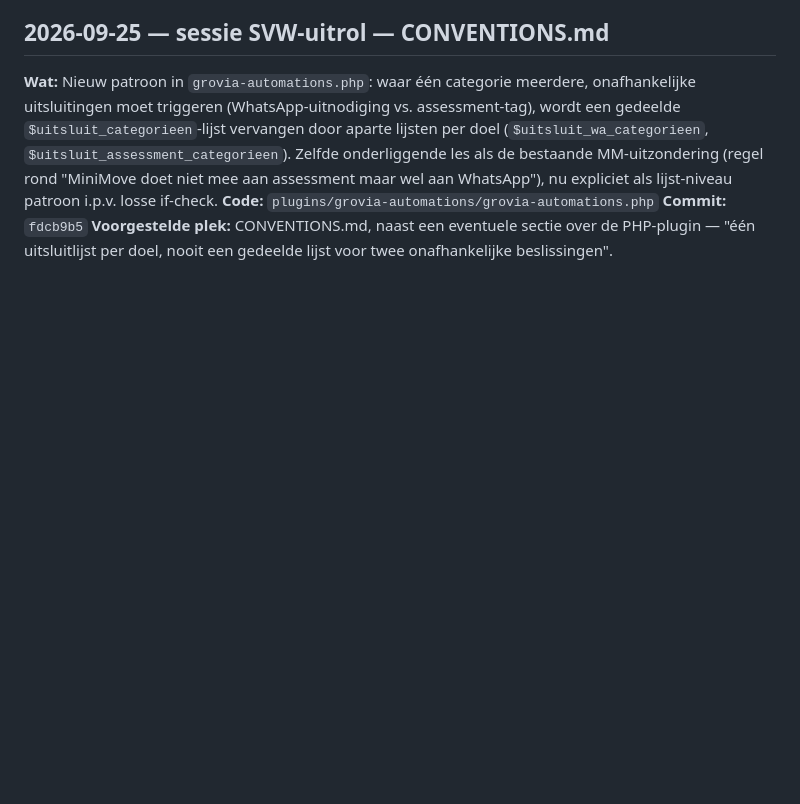
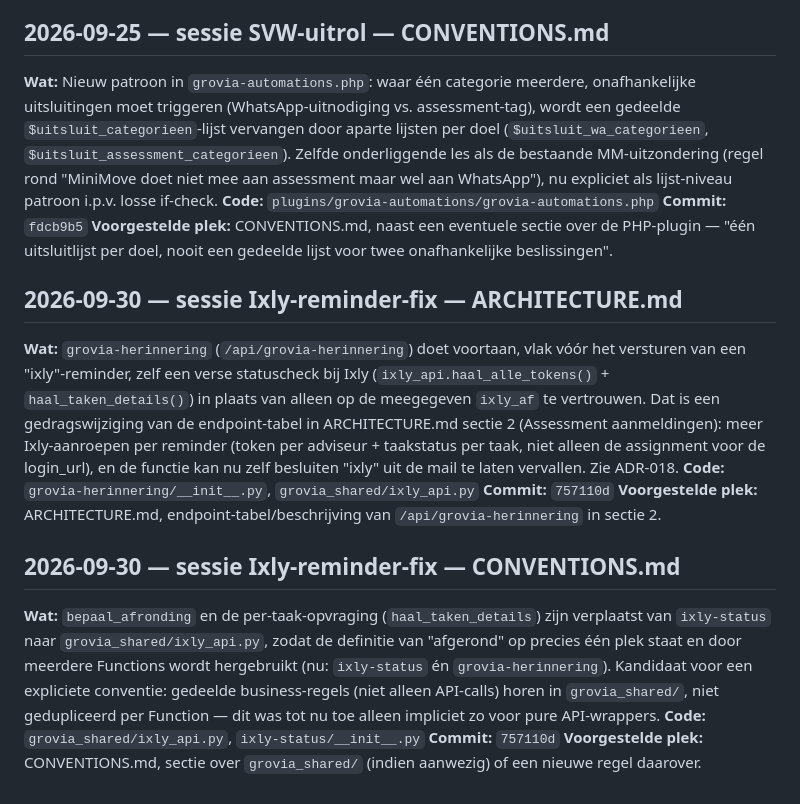
Before and after one commit to maxgreit/grovia, a Markdown page: docs/DOC-SIGNALS.md, the part around the change. GitHub-like rendering; blank space fills up the shorter version.

Commit message:
docs: handoff 2026-09-30 — Ixly-reminderfix, git-SSH-fix, twee doc-signals
Co-Authored-By: Max Rood <info@finnit.nl>
Co-Authored-By: Claude Sonnet 5 <noreply@anthropic.com>

```diff
--- a/docs/DOC-SIGNALS.md
+++ b/docs/DOC-SIGNALS.md
@@ -192,3 +192,17 @@ als nieuw genummerd terugkerend-probleem, naast de bestaande WAF-regel.
 **Code:** `plugins/grovia-automations/grovia-automations.php`
 **Commit:** `fdcb9b5`
 **Voorgestelde plek:** CONVENTIONS.md, naast een eventuele sectie over de PHP-plugin — "één uitsluitlijst per doel, nooit een gedeelde lijst voor twee onafhankelijke beslissingen".
+
+## 2026-09-30 — sessie Ixly-reminder-fix — ARCHITECTURE.md
+
+**Wat:** `grovia-herinnering` (`/api/grovia-herinnering`) doet voortaan, vlak vóór het versturen van een "ixly"-reminder, zelf een verse statuscheck bij Ixly (`ixly_api.haal_alle_tokens()` + `haal_taken_details()`) in plaats van alleen op de meegegeven `ixly_af` te vertrouwen. Dat is een gedragswijziging van de endpoint-tabel in ARCHITECTURE.md sectie 2 (Assessment aanmeldingen): meer Ixly-aanroepen per reminder (token per adviseur + taakstatus per taak, niet alleen de assignment voor de login_url), en de functie kan nu zelf besluiten "ixly" uit de mail te laten vervallen. Zie ADR-018.
+**Code:** `grovia-herinnering/__init__.py`, `grovia_shared/ixly_api.py`
+**Commit:** `757110d`
+**Voorgestelde plek:** ARCHITECTURE.md, endpoint-tabel/beschrijving van `/api/grovia-herinnering` in sectie 2.
+
+## 2026-09-30 — sessie Ixly-reminder-fix — CONVENTIONS.md
+
+**Wat:** `bepaal_afronding` en de per-taak-opvraging (`haal_taken_details`) zijn verplaatst van `ixly-status` naar `grovia_shared/ixly_api.py`, zodat de definitie van "afgerond" op precies één plek staat en door meerdere Functions wordt hergebruikt (nu: `ixly-status` én `grovia-herinnering`). Kandidaat voor een expliciete conventie: gedeelde business-regels (niet alleen API-calls) horen in `grovia_shared/`, niet gedupliceerd per Function — dit was tot nu toe alleen impliciet zo voor pure API-wrappers.
+**Code:** `grovia_shared/ixly_api.py`, `ixly-status/__init__.py`
+**Commit:** `757110d`
+**Voorgestelde plek:** CONVENTIONS.md, sectie over `grovia_shared/` (indien aanwezig) of een nieuwe regel daarover.
```
Also changed, not shown: docs/HANDOFF.md (+29 -30 lines).
